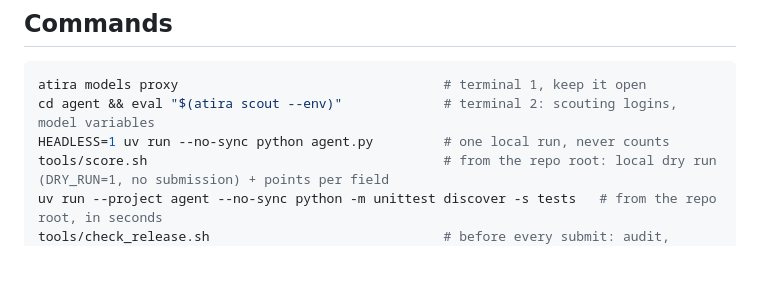
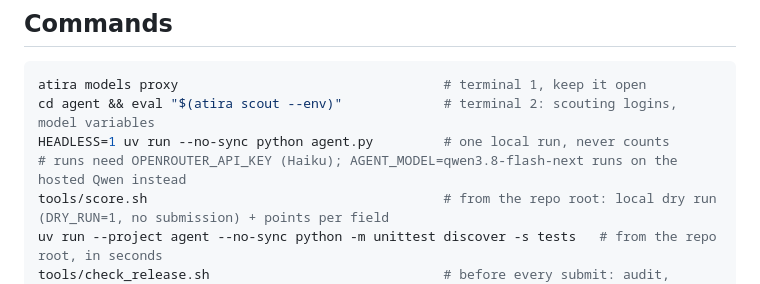
Before and after one commit to lucakammerer/adminrights, a Markdown page: AGENTS.md, the part around the change. Rendered like a GitHub page; blank space fills up the shorter version.

Commit message:
AGENTS.md: local runs need OPENROUTER_API_KEY or AGENT_MODEL for Qwen
Entire-Checkpoint: 01M4KVF95DY10RQPPZHD2GKP6P

```diff
--- a/AGENTS.md
+++ b/AGENTS.md
@@ -54,6 +54,7 @@ runs.
 atira models proxy                                  # terminal 1, keep it open
 cd agent && eval "$(atira scout --env)"             # terminal 2: scouting logins, model variables
 HEADLESS=1 uv run --no-sync python agent.py         # one local run, never counts
+# runs need OPENROUTER_API_KEY (Haiku); AGENT_MODEL=qwen3.8-flash-next runs on the hosted Qwen instead
 tools/score.sh                                      # from the repo root: local dry run (DRY_RUN=1, no submission) + points per field
 uv run --project agent --no-sync python -m unittest discover -s tests   # from the repo root, in seconds
 tools/check_release.sh                              # before every submit: audit, tests, agent.json
```
